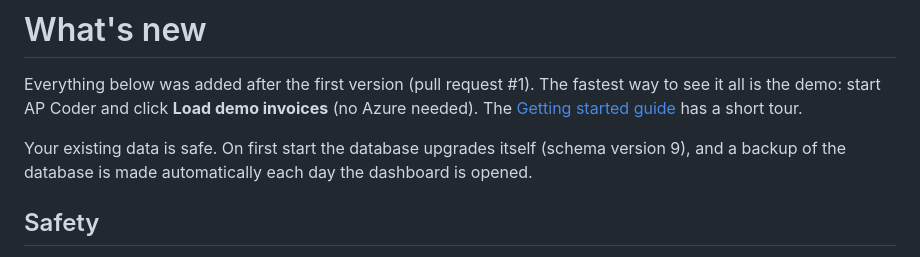
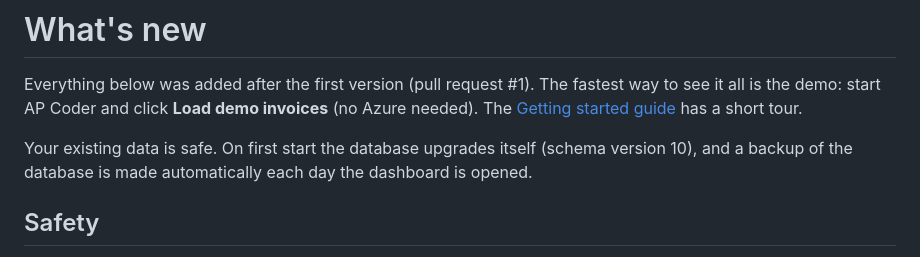
Before and after one commit to MNabikhel/AP_Processer, a Markdown page: docs/WHATS_NEW.md, the part around the change. GitHub-like rendering.

Commit message:
What's new: schema version 10
Co-Authored-By: Claude Opus 5.5 <noreply@anthropic.com>
Claude-Session: https://claude.ai/code/session_01KmznnM6Uni5SXM6Jaqdi3e

```diff
--- a/docs/WHATS_NEW.md
+++ b/docs/WHATS_NEW.md
@@ -5,7 +5,7 @@ the demo: start AP Coder and click **Load demo invoices** (no Azure needed). The
 [Getting started guide](GETTING_STARTED.md#step-4-try-the-dashboard-with-the-sample-data-no-enterprise-data)
 has a short tour.
 
-Your existing data is safe. On first start the database upgrades itself (schema version 9), and a
+Your existing data is safe. On first start the database upgrades itself (schema version 10), and a
 backup of the database is made automatically each day the dashboard is opened.
 
 ## Safety
```
